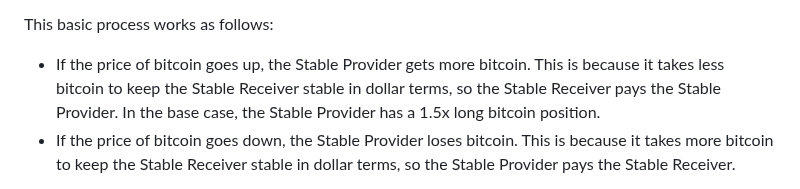
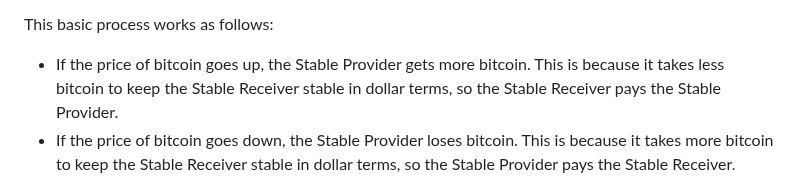
Before and after one commit to toneloc/stable-channels, a Markdown page: README.md, the part around the change. GitHub-like rendering.

```diff
--- a/README.md
+++ b/README.md
@@ -18,7 +18,7 @@ Each of these two nodes query 5 price feeds every 5 minutes. Then, based on the
 
 This basic process works as follows:
 <ul>
-<li>If the price of bitcoin goes up, the Stable Provider gets more bitcoin. This is because it takes less bitcoin to keep the Stable Receiver stable in dollar terms, so the Stable Receiver pays the Stable Provider. In the base case, the Stable Provider has a 1.5x long bitcoin position.
+<li>If the price of bitcoin goes up, the Stable Provider gets more bitcoin. This is because it takes less bitcoin to keep the Stable Receiver stable in dollar terms, so the Stable Receiver pays the Stable Provider.
 <li>If the price of bitcoin goes down, the Stable Provider loses bitcoin. This is because it takes more bitcoin to keep the Stable Receiver stable in dollar terms, so the Stable Provider pays the Stable Receiver.
 </ul>
 
```
